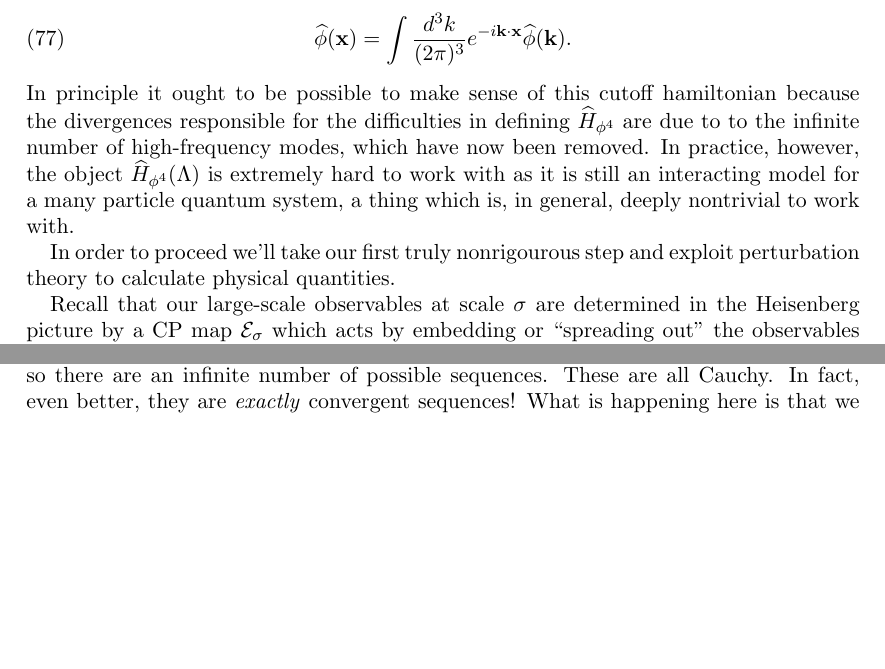
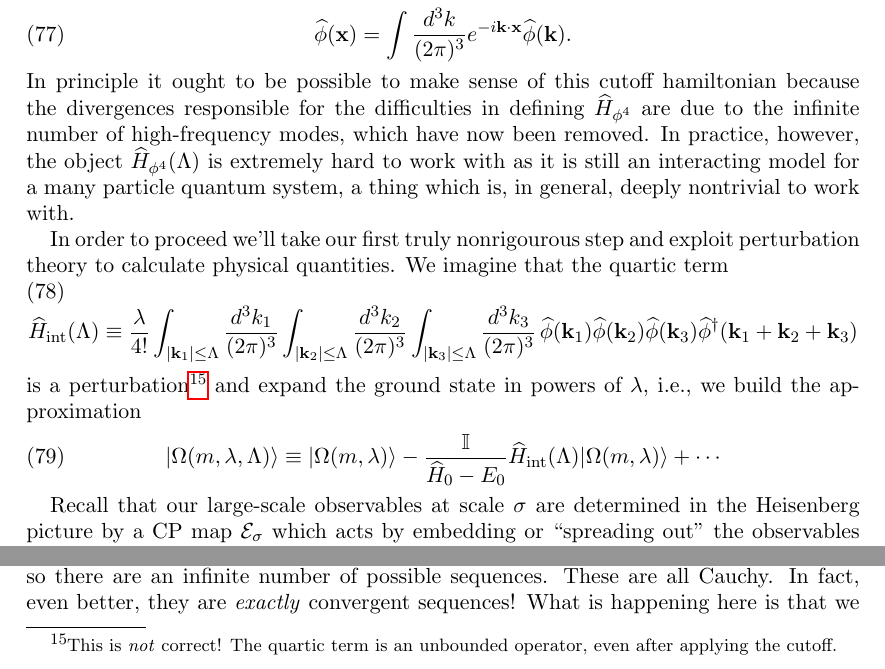
Before and after one commit to tobiasosborne/What-is-a-quantum-field-state-, a LaTeX paper (What is a quantum field state.tex): two parts of page 32 of 38, joined at a grey line, cut so that both start at the same text, the shorter picture padded with empty space. Compiled offline with pdfLaTeX.

Commit message:
Phi4 theory continued

```diff
--- a/What is a quantum field state.tex
+++ b/What is a quantum field state.tex
@@ -670,9 +670,16 @@ where
 \begin{equation}
 	\widehat{\phi}(\mathbf{x}) = \int \frac{d^3 {k}}{(2\pi)^{3}} e^{-i\mathbf{k}\cdot \mathbf{x}} \widehat{\phi}(\mathbf{k}).
 \end{equation}
-In principle it ought to be possible to make sense of this cutoff hamiltonian because the divergences responsible for the difficulties in defining $\widehat{H}_{\phi^4}$ are due to to the infinite number of high-frequency modes, which have now been removed. In practice, however, the object $\widehat{H}_{\phi^4}(\Lambda)$ is extremely hard to work with as it is still an interacting model for a many particle quantum system, a thing which is, in general, deeply nontrivial to work with.
+In principle it ought to be possible to make sense of this cutoff hamiltonian because the divergences responsible for the difficulties in defining $\widehat{H}_{\phi^4}$ are due to the infinite number of high-frequency modes, which have now been removed. In practice, however, the object $\widehat{H}_{\phi^4}(\Lambda)$ is extremely hard to work with as it is still an interacting model for a many particle quantum system, a thing which is, in general, deeply nontrivial to work with.
 
-In order to proceed we'll take our first truly nonrigourous step and exploit perturbation theory to calculate physical quantities.
+In order to proceed we'll take our first truly nonrigourous step and exploit perturbation theory to calculate physical quantities. We imagine that the quartic term
+\begin{equation}
+	\widehat{H}_{\text{int}}(\Lambda) \equiv  \frac{\lambda}{4!}\int_{|\mathbf{k}_1| \le \Lambda} \frac{d^3 {k}_1}{(2\pi)^3}\int_{|\mathbf{k}_2| \le \Lambda} \frac{d^3 {k}_2}{(2\pi)^3}\int_{|\mathbf{k}_3| \le \Lambda} \frac{d^3 {k}_3}{(2\pi)^3}\, \widehat{\phi}(\mathbf{k}_1)\widehat{\phi}(\mathbf{k}_2)\widehat{\phi}(\mathbf{k}_3)\widehat{\phi}^\dag(\mathbf{k}_1+\mathbf{k}_2+\mathbf{k}_3)
+\end{equation}
+is a perturbation\footnote{This is \emph{not} correct! The quartic term is an unbounded operator, even after applying the cutoff.} and expand the ground state in powers of $\lambda$, i.e., we build the approximation
+\begin{equation}
+	|\Omega(m,\lambda,\Lambda)\rangle \equiv |\Omega(m,\lambda)\rangle - \frac{\mathbb{I}}{\widehat{H}_0-E_0} \widehat{H}_{\text{int}}(\Lambda)|\Omega(m,\lambda)\rangle + \cdots
+\end{equation}
 
 Recall that our large-scale observables at scale $\sigma$ are determined in the Heisenberg picture by a CP map $\mathcal{E}_\sigma$ which acts by embedding or ``spreading out'' the observables across the UV degrees of freedom. In the Schr\"odinger picture this CP acts dually as $\mathcal{E}_\sigma^*$ where it is a \emph{coarse graining} map that essentially acts as a partial trace. Indeed, in the case of the hard momentum cutoff it is precisely a partial trace over the large momentum degrees of freedom.  Now, suppose we have some reduced density operator $\rho_\sigma$ from which we'd like to build a Cauchy sequence, i.e., from which we'd like to remove the UV regulator. To do this we need to ``put back in'' the state on the degrees of freedom between $\sigma$ and a UV cutoff $\Lambda$ in a way that would be consistent for all $\sigma < \Lambda$. This is the same as looking for a sequence $(\rho_{\Lambda_n})_{n=1}^\infty$ of states with the property that
 \begin{equation}
```
Also changed, not shown: What is a quantum field state.pdf.
